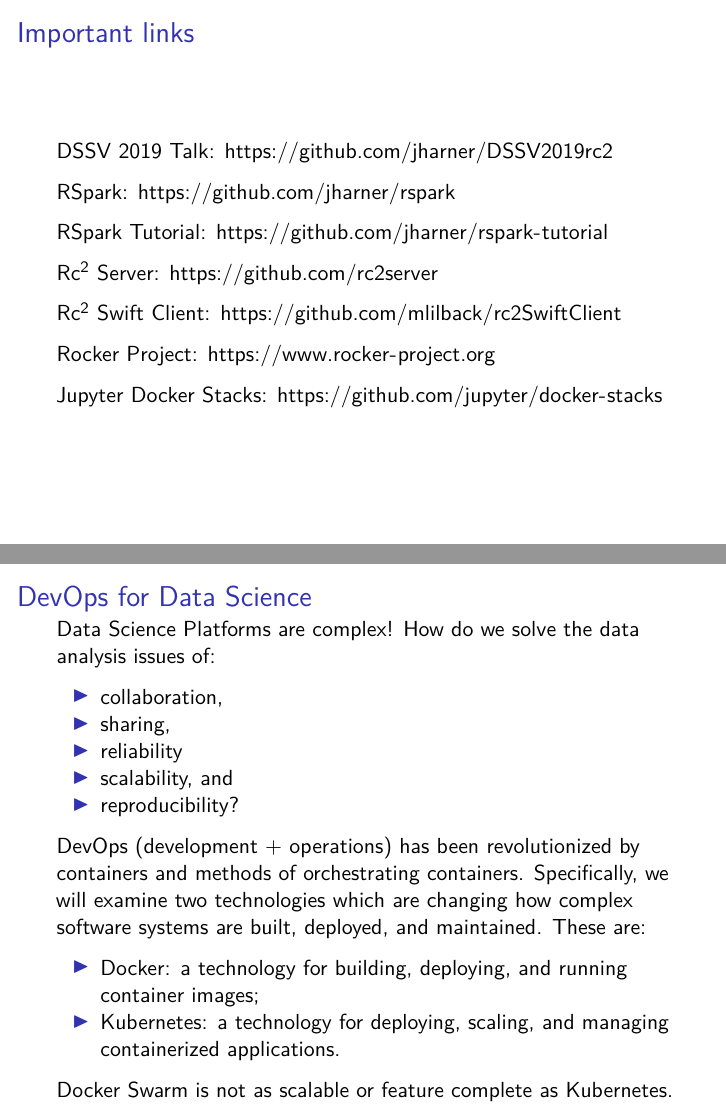
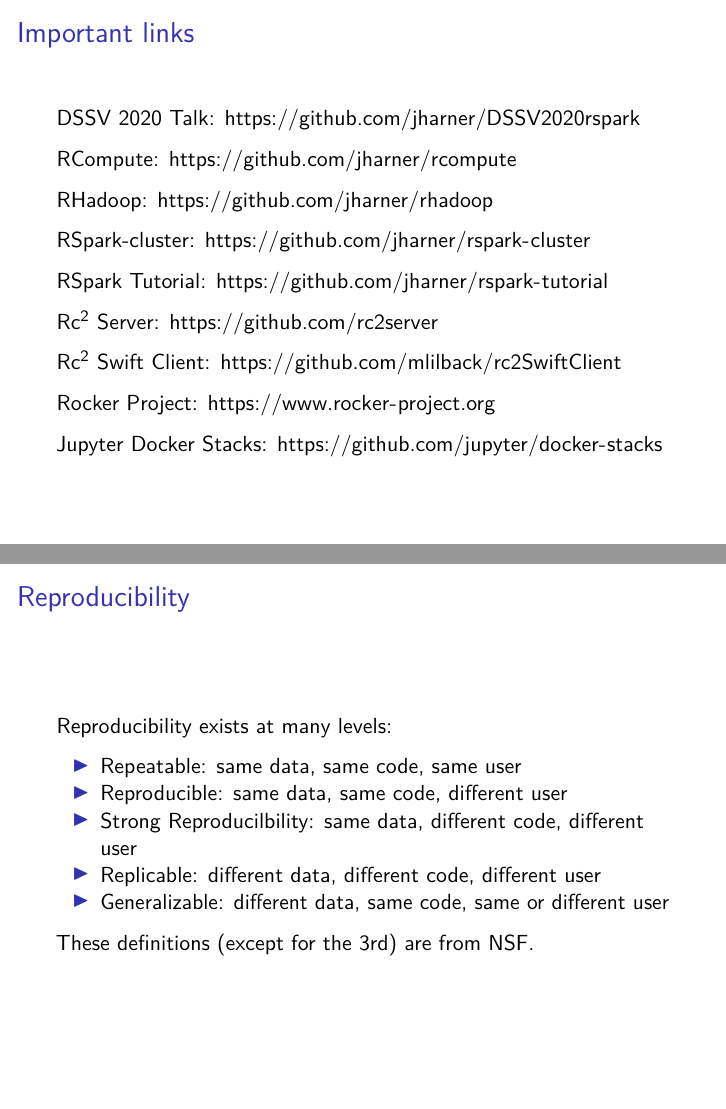
Before and after one commit to jharner/DSSV2020rspark, an R Markdown document (DSSVtalk/rsparkReproducible.Rmd): pages 2 and 3 of 16 before the commit and pages 2 and 4 of 17 after it, joined at a grey line. Rendered offline with R 4.5, knitr and Pandoc, then LaTeX, with nearby package versions.

Commit message:
added content on reproducibility

````diff
--- a/DSSVtalk/rsparkReproducible.Rmd
+++ b/DSSVtalk/rsparkReproducible.Rmd
@@ -4,6 +4,8 @@
 date: "DSSV 2020"
 output:
   beamer_presentation: default
+  slidy_presentation: default
+  ioslides_presentation: default
 ---
 
 ```{r setup, include=FALSE}
@@ -12,9 +14,13 @@
 
 ## Important links
 
-DSSV 2019 Talk: [https://github.com/jharner/DSSV2019rc2](https://github.com/jharner/DSSV2019rc2)
+DSSV 2020 Talk: [https://github.com/jharner/DSSV2020rspark](https://github.com/jharner/DSSV2020rspark)
 
-RSpark: [https://github.com/jharner/rspark](https://github.com/jharner/rspark)
+RCompute: [https://github.com/jharner/rcompute](https://github.com/jharner/rcompute)
+
+RHadoop: [https://github.com/jharner/rhadoop](https://github.com/jharner/rhadoop)
+
+RSpark-cluster: [https://github.com/jharner/rspark-cluster](https://github.com/jharner/rspark-cluster)
 
 RSpark Tutorial: [https://github.com/jharner/rspark-tutorial](https://github.com/jharner/rspark-tutorial)
 
@@ -41,7 +47,17 @@
 * [Docker](https://www.docker.com): a technology for building, deploying, and running container images;
 * [Kubernetes](https://kubernetes.io): a technology for deploying, scaling, and managing containerized applications.
 
-Docker Swarm is not as scalable or feature complete as Kubernetes.
+## Reproducibility
+
+Reproducibility exists at many levels:
+
+* Repeatable: same data, same code, same user
+* Reproducible: same data, same code, different user
+* Strong Reproducilbility: same data, different code, different user
+* Replicable: different data, different code, different user
+* Generalizable: different data, same code, same or different user
+
+These definitions (except for the 3rd) are from NSF.
 
 ## Docker
 
````
Also changed, not shown: 1 other file.
